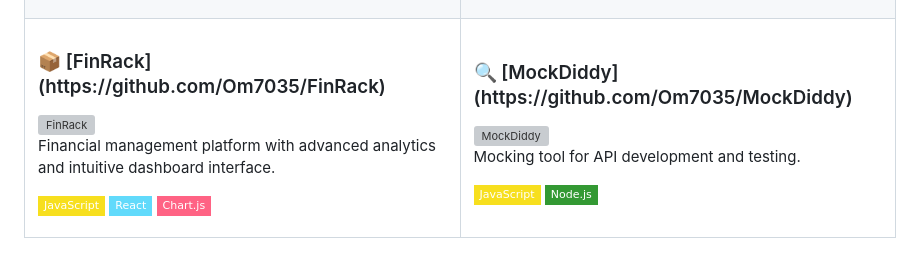
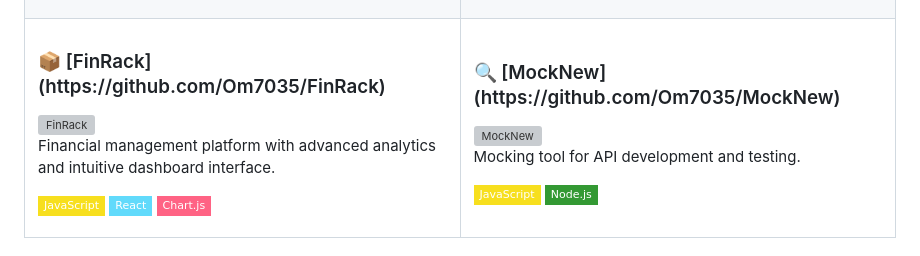
Before and after one commit to Om7035/Om7035, a Markdown page: README.md, the part around the change. Rendered like a GitHub page; badges without logos; grey boxes are pictures that could not be loaded.

```diff
--- a/README.md
+++ b/README.md
@@ -177,9 +177,9 @@ const Om = {
         </p>
       </td>
       <td width="50%">
-        <h3>🔍 [MockDiddy](https://github.com/Om7035/MockDiddy)</h3>
-        <a href="https://github.com/Om7035/MockDiddy">
-          <img src="https://github-readme-stats.vercel.app/api/pin/?username=om7035&repo=MockDiddy&theme=tokyonight&hide_border=true" width="100%" alt="MockDiddy" />
+        <h3>🔍 [MockNew](https://github.com/Om7035/MockNew)</h3>
+        <a href="https://github.com/Om7035/MockNew">
+          <img src="https://github-readme-stats.vercel.app/api/pin/?username=om7035&repo=MockNew&theme=tokyonight&hide_border=true" width="100%" alt="MockNew" />
         </a>
         <p>Mocking tool for API development and testing.</p>
         <p>
```
